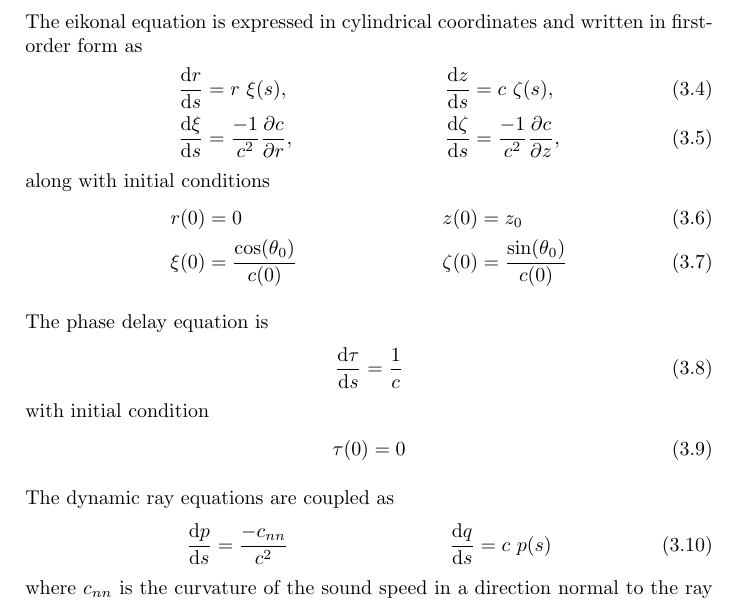
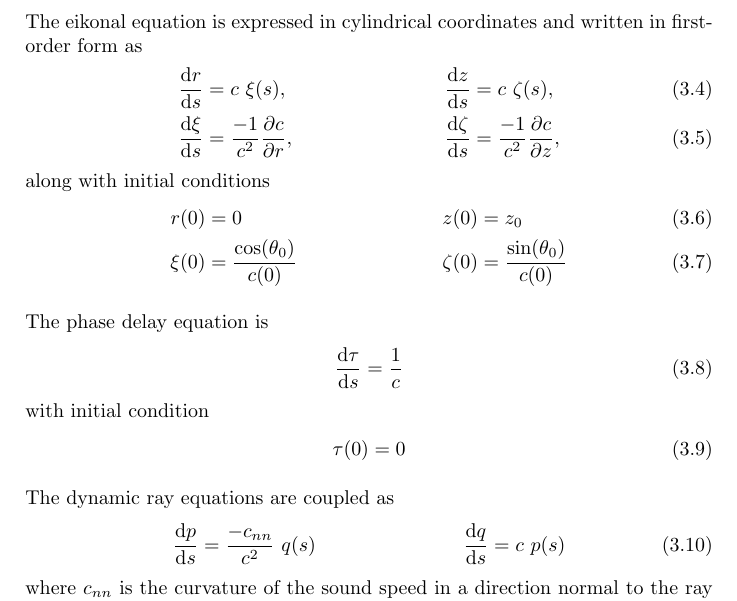
Before and after one commit to kapple19/OceanAcoustics.jl, a LaTeX book (doc/OceanAcoustics.tex, which reads doc/ray.tex): part of page 12 of 19, cut so that both start at the same text. Compiled offline with pdfLaTeX.

Commit message:
Ray trace working with most scenarios Corrected math doc

```diff
--- a/doc/ray.tex
+++ b/doc/ray.tex
@@ -38,7 +38,7 @@ The ray method is based upon the following derivation:
 
 The eikonal equation is expressed in cylindrical coordinates and written in first-order form as
 \begin{align}
-	\dv{r}{s} &= r\ \xi(s), &
+	\dv{r}{s} &= c\ \xi(s), &
 	\dv{z}{s} &= c\ \zeta(s), \\
 	\dv{\xi}{s} &= \frac{-1}{c^2} \pdv{c}{r}, &
 	\dv{\zeta}{s} &= \frac{-1}{c^2} \pdv{c}{z},
@@ -62,7 +62,7 @@ with initial condition
 
 The dynamic ray equations are coupled as
 \begin{align}
-	\dv{p}{s} &= \frac{-c_{nn}}{c^2} &
+	\dv{p}{s} &= \frac{-c_{nn}}{c^2}\ q(s) &
 	\dv{q}{s} &= c\ p(s)
 \end{align}
 where $c_{nn}$ is the curvature of the sound speed in a direction normal to the ray path, given by
```
Also changed, not shown: Project.toml (+2 -0 lines), doc/OceanAcoustics.pdf, 4 other files.
